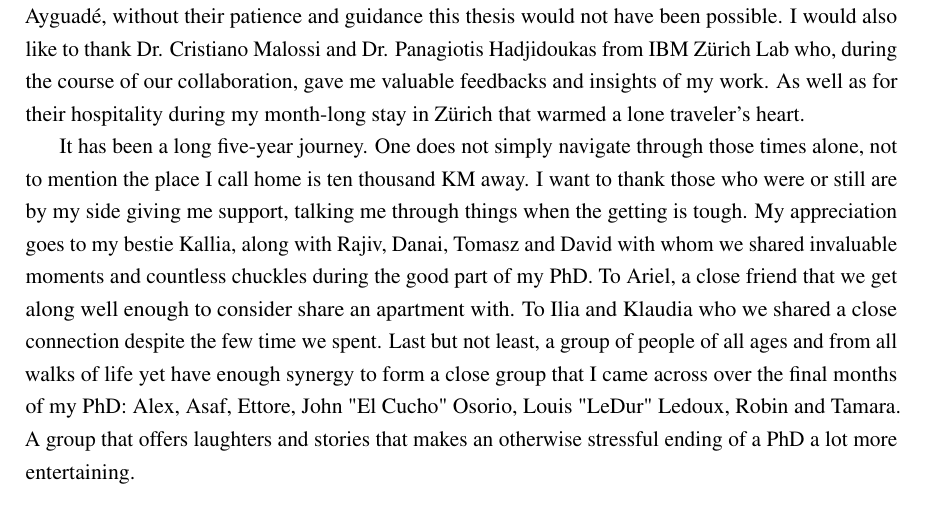
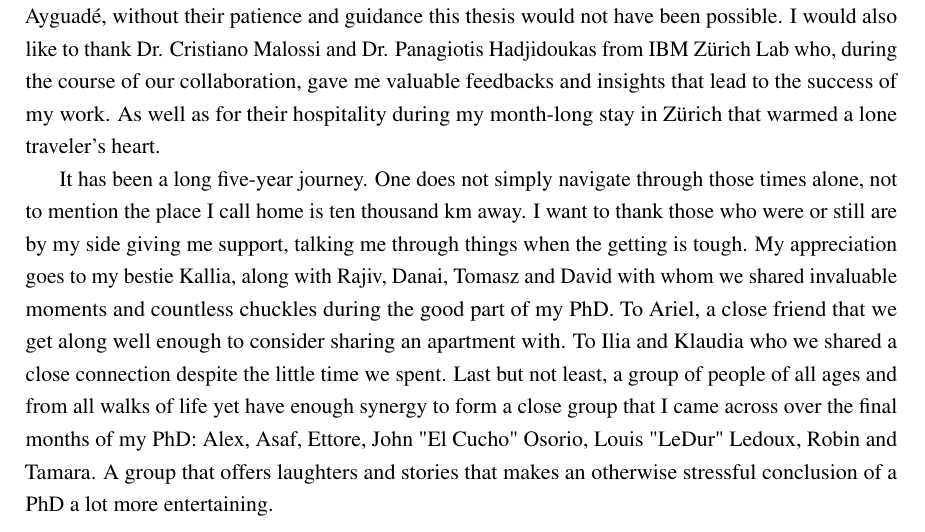
Before and after one commit to zhuangsc/PhD-thesis, a LaTeX thesis (thesis.tex, which reads preface/acknowledgement.tex): part of page 9 of 102, cut so that both start at the same text. Compiled offline with pdfLaTeX.

Commit message:
ack minor

```diff
--- a/preface/acknowledgement.tex
+++ b/preface/acknowledgement.tex
@@ -5,23 +5,24 @@
 	thesis would not have been possible. I would also like to thank Dr.
 	Cristiano Malossi and Dr. Panagiotis Hadjidoukas from IBM Z\"{u}rich Lab
 	who, during the course of our collaboration, gave me valuable feedbacks and
-	insights of my work. As well as for their hospitality during my month-long
-	stay in Z\"{u}rich that warmed a lone traveler's heart.
+	insights that lead to the success of my work. As well as for their
+	hospitality during my month-long stay in Z\"{u}rich that warmed a lone
+	traveler's heart.
 
 	It has been a long five-year journey. One does not simply navigate through
-	those times alone, not to mention the place I call home is ten thousand KM
+	those times alone, not to mention the place I call home is ten thousand km
 	away. I want to thank those who were or still are by my side giving me
 	support, talking me through things when the getting is tough. My
 	appreciation goes to my bestie Kallia, along with Rajiv, Danai, Tomasz and
 	David with whom we shared invaluable moments and countless chuckles during
 	the good part of my PhD. To Ariel, a close friend that we get along well enough
-	to consider share an apartment with. To Ilia and Klaudia who we shared a close
-	connection despite the few time we spent. Last but not least, a group of
+	to consider sharing an apartment with. To Ilia and Klaudia who we shared a close
+	connection despite the little time we spent. Last but not least, a group of
 	people of all ages and from all walks of life yet have enough synergy to
 	form a close group that I came across over the final months of my PhD: Alex,
 	Asaf, Ettore, John "El Cucho" Osorio, Louis "LeDur" Ledoux, Robin and
 	Tamara. A group that offers laughters and stories that makes an otherwise
-	stressful ending of a PhD a lot more entertaining.
+	stressful conclusion of a PhD a lot more entertaining.
 
 	%This thesis has been supported by the Spanish Government (Severo Ochoa grants
 	%SEV2015-0493, SEV-2011-00067), by the Spanish Ministry of Science and
```
